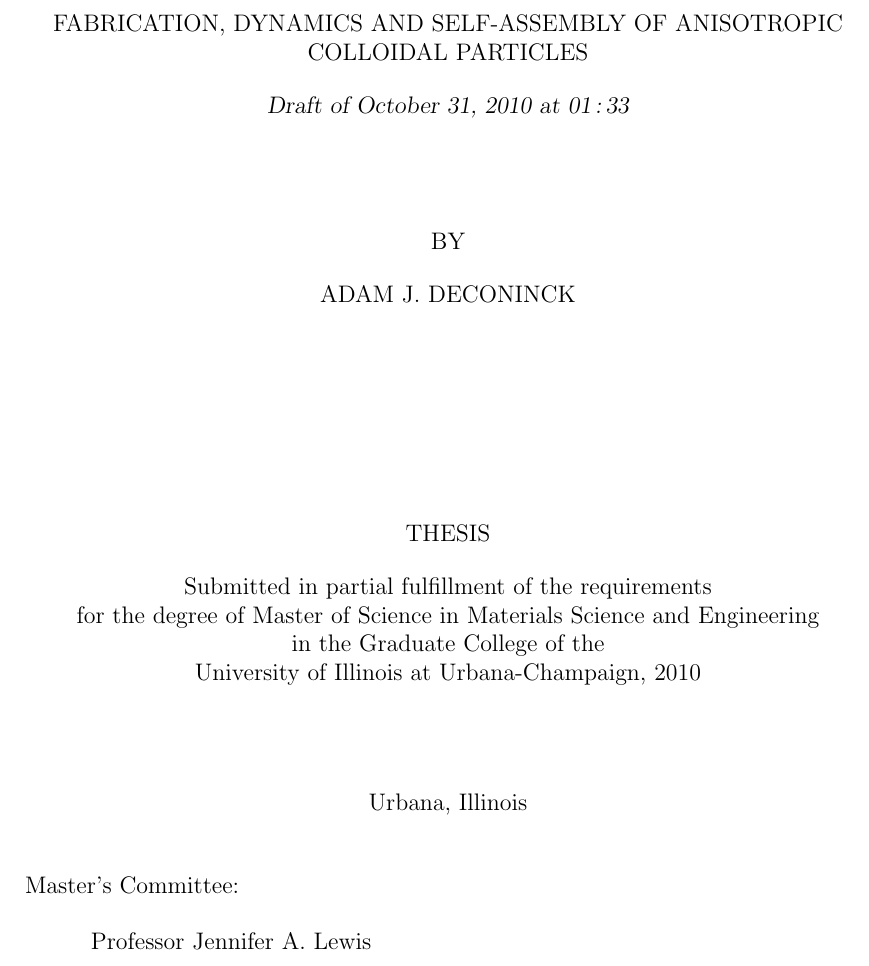
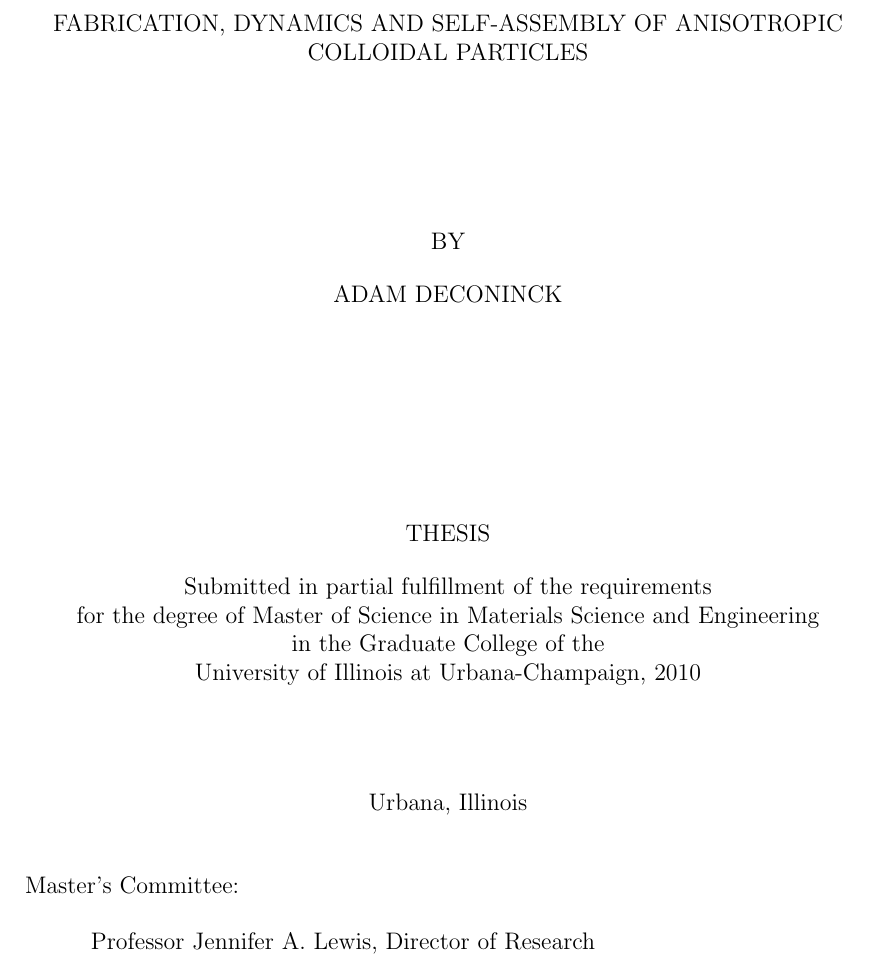
Before and after one commit to ajdecon/ms_thesis, a LaTeX thesis (thesis.tex): part of page 1 of 87 before the commit and part of page 2 of 87 after it, cut so that both start at the same text. Compiled offline with pdfLaTeX.

Commit message:
Settings to generate "first final draft".
As of JAL first edit.

```diff
--- a/thesis.tex
+++ b/thesis.tex
@@ -1,5 +1,8 @@
-%\documentclass[12pt,offcenter,centerchapter,fullpage,edeposit]{uiucthesis2009}
-\documentclass[12pt,fullpage,draftthesis,edeposit]{uiucthesis2009}
+%\documentclass[12pt,centerchapter,fullpage]{uiucthesis2009}
+\documentclass[12pt,offcenter,centerchapter,fullpage,edeposit]{uiucthesis2009}
+%\documentclass[fullpage,centerchapter,edeposit]{uiucthesis2009}
+%\nocopyrightpage
+%\documentclass[fullpage,draftthesis,edeposit]{uiucthesis2009}
 %\documentclass[fancy,fullpage]{uiucthesis2009}
 
 \usepackage[usenames,dvipsnames]{color}
@@ -120,9 +123,10 @@
 \department{Materials Science and Engineering}
 \advisor{Jennifer Lewis}
 \title{Fabrication, dynamics and self-assembly of anisotropic colloidal particles}
-\author{Adam J. DeConinck}
+\author{Adam DeConinck}
 \schools{B.S. Physics, Michigan Technological University, 2007}
-\committee{Professor Jennifer A. Lewis}
+\committee{Professor Jennifer A. Lewis, Director of Research}
+%\advisor{Professor Jennifer A. Lewis}
 
 \maketitle
 
```
